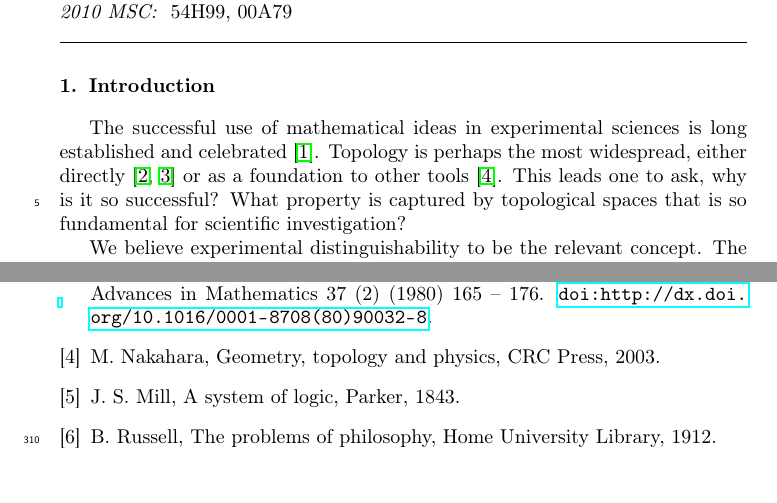
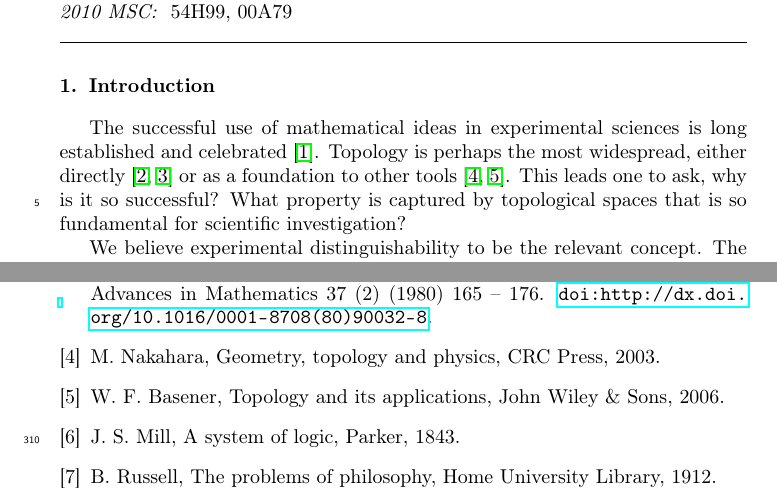
Before and after one commit to assumptionsofphysics/assumptionsofphysics, a LaTeX paper (Articles/TopologyAndExperimentalDistinguishability/article.tex, which reads Articles/TopologyAndExperimentalDistinguishability/bibliography.bib): two parts of pages 1 and 10 of 10, joined at a grey line, cut so that both start at the same text. Compiled offline with pdfLaTeX.

Commit message:
Added reference to Basener textbook

```diff
--- a/Articles/TopologyAndExperimentalDistinguishability/article.tex
+++ b/Articles/TopologyAndExperimentalDistinguishability/article.tex
@@ -63,7 +63,7 @@ topological spaces \sep scientific foundations \sep function space
 
 \section{Introduction}
 
-The successful use of mathematical ideas in experimental sciences is long established and celebrated~\cite{wigner}. Topology is perhaps the most widespread, either directly~\cite{rashevsky, chichilnisky} or as a foundation to other tools~\cite{nakahara}.  This leads one to ask, why is it so successful? What property is captured by topological spaces that is so fundamental for scientific investigation?
+The successful use of mathematical ideas in experimental sciences is long established and celebrated~\cite{wigner}. Topology is perhaps the most widespread, either directly~\cite{rashevsky, chichilnisky} or as a foundation to other tools~\cite{nakahara, basener}.  This leads one to ask, why is it so successful? What property is captured by topological spaces that is so fundamental for scientific investigation?
 
 We believe experimental distinguishability to be the relevant concept. The notion of ``nearness" captured by topologies keeps track of how hard it is to tell two elements apart via scientific observation. The standard topology on a real line, for example, captures the inability to measure a continuous value with infinite precision. This connection holds in cases where a metric would not be physically meaningful (e.g.~phase space) and in discrete spaces (where each element can be individually identified).  It is fitting, then, that the use of topology is so widespread, as defining what can be experimentally distinguished is a fundamental aspect of science.
 
--- a/Articles/TopologyAndExperimentalDistinguishability/bibliography.bib
+++ b/Articles/TopologyAndExperimentalDistinguishability/bibliography.bib
@@ -38,6 +38,13 @@ author = "Graciela Chichilnisky",
   publisher={CRC Press}
 }
 
+@book{basener,
+	title={Topology and its applications},
+	author={Basener, William F.},
+	year={2006},
+	publisher={John Wiley \& Sons}
+}
+
 % Should cite chapter 3. Electronic form at
 % https://ebooks.adelaide.edu.au/m/mill/john_stuart/system_of_logic/chapter18.html
 
```
